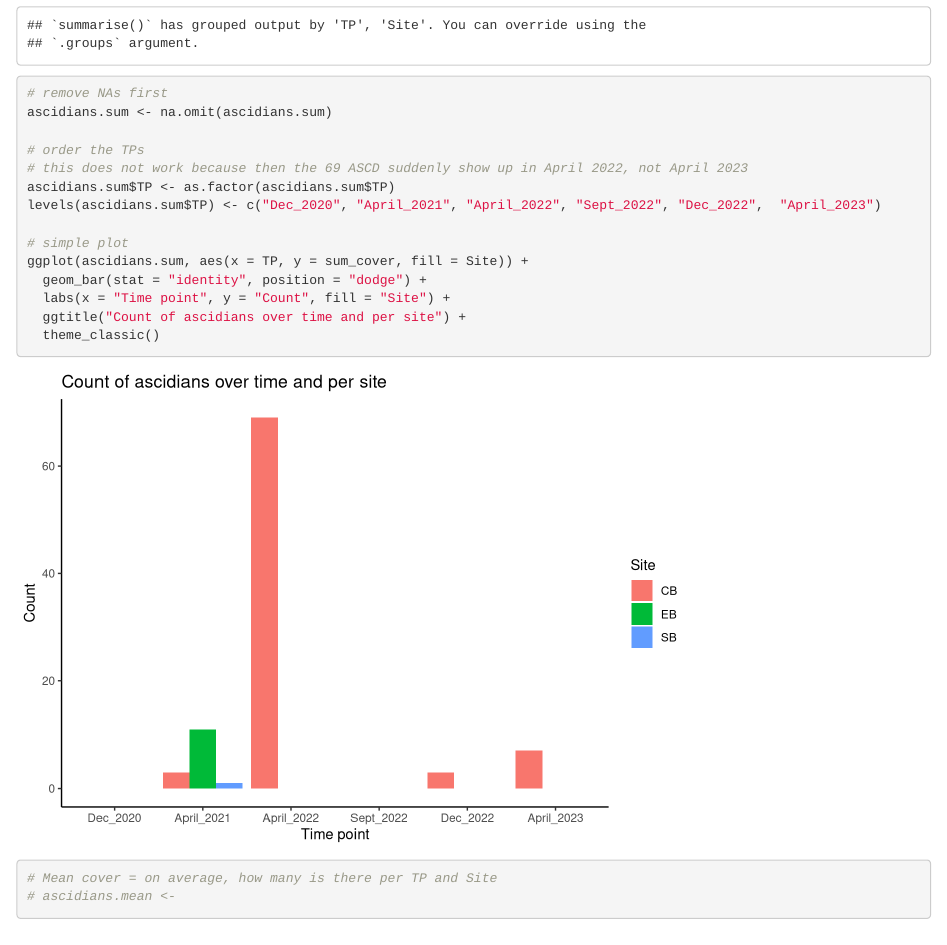
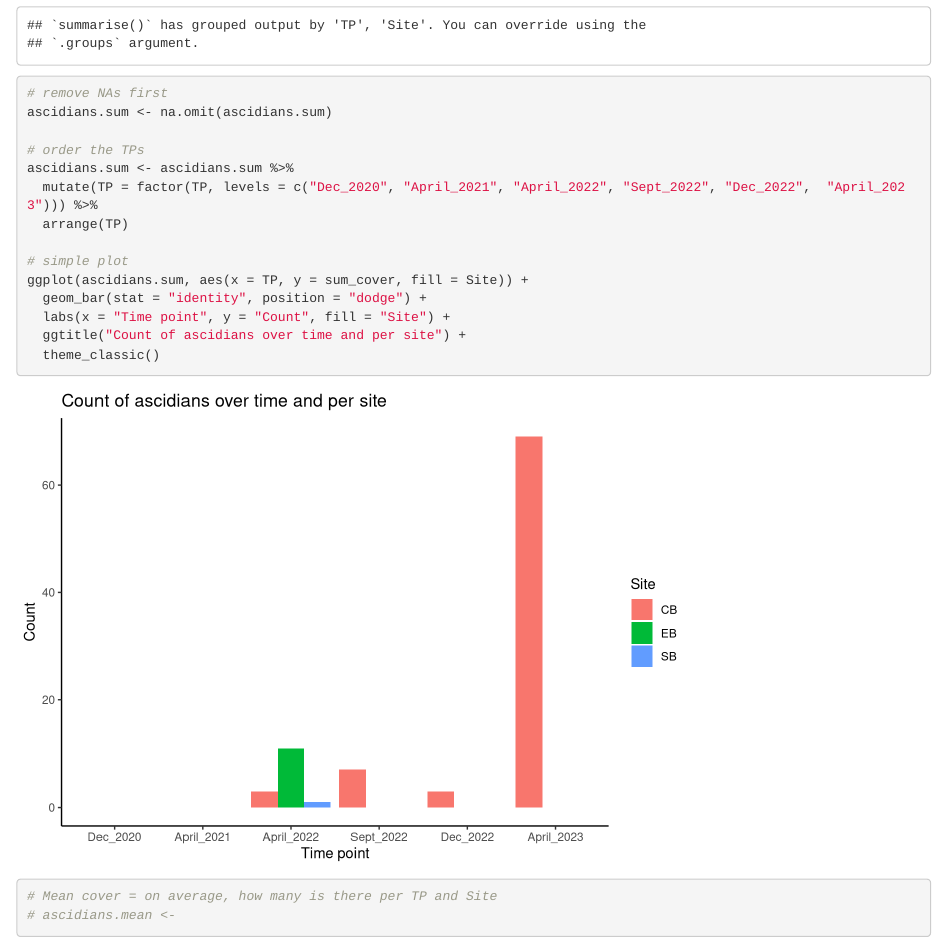
Before and after one commit to seckha/NFI_benthic_communtiy, an R Markdown document (Ascidians.Rmd): the page in a window 1100 px wide, from 1060 px down. Rendered offline with R 4.5, knitr and Pandoc, with nearby package versions.

Commit message:
reordering TPs works

```diff
--- a/Ascidians.Rmd
+++ b/Ascidians.Rmd
@@ -50,9 +50,9 @@ ascidians.sum <- ascidians.full %>%
 ascidians.sum <- na.omit(ascidians.sum)
 
 # order the TPs
-# this does not work because then the 69 ASCD suddenly show up in April 2022, not April 2023
-ascidians.sum$TP <- as.factor(ascidians.sum$TP)
-levels(ascidians.sum$TP) <- c("Dec_2020", "April_2021", "April_2022", "Sept_2022", "Dec_2022",  "April_2023")
+ascidians.sum <- ascidians.sum %>%
+  mutate(TP = factor(TP, levels = c("Dec_2020", "April_2021", "April_2022", "Sept_2022", "Dec_2022",  "April_2023"))) %>%
+  arrange(TP)
 
 # simple plot
 ggplot(ascidians.sum, aes(x = TP, y = sum_cover, fill = Site)) +
```
